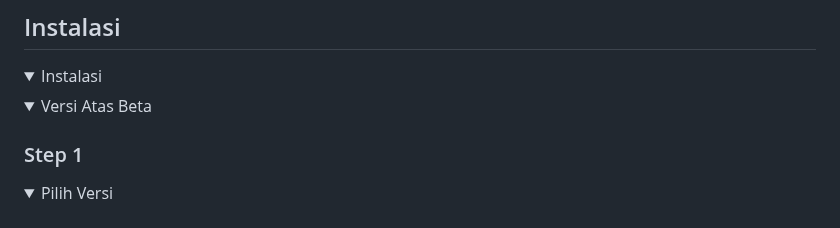
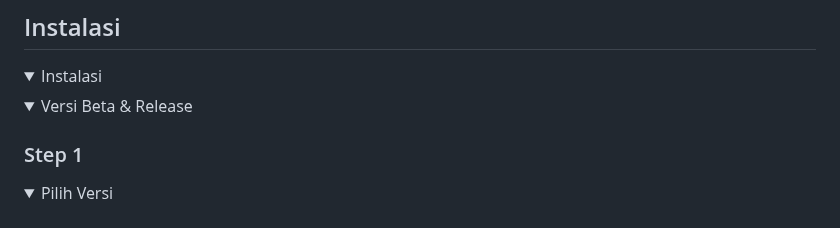
Before and after one commit to Banditov/XI-TKJ-3_PWL_Kelompok-5, a Markdown page: README.md, the part around the change. Drawn GitHub-style; folded sections open.

Commit message:
Update summary for Beta version in README

```diff
--- a/README.md
+++ b/README.md
@@ -47,7 +47,7 @@
 
 <!-- Instalasi Baru -->
 <details>
-   <summary>Versi Atas Beta</summary>
+   <summary>Versi Beta & Release</summary>
 
 ### Step 1
 <details>
```
